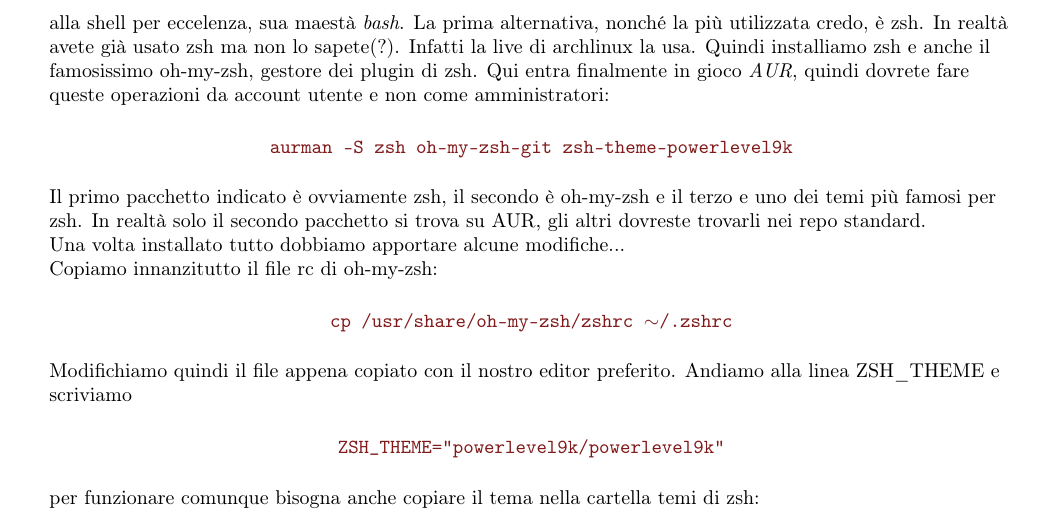
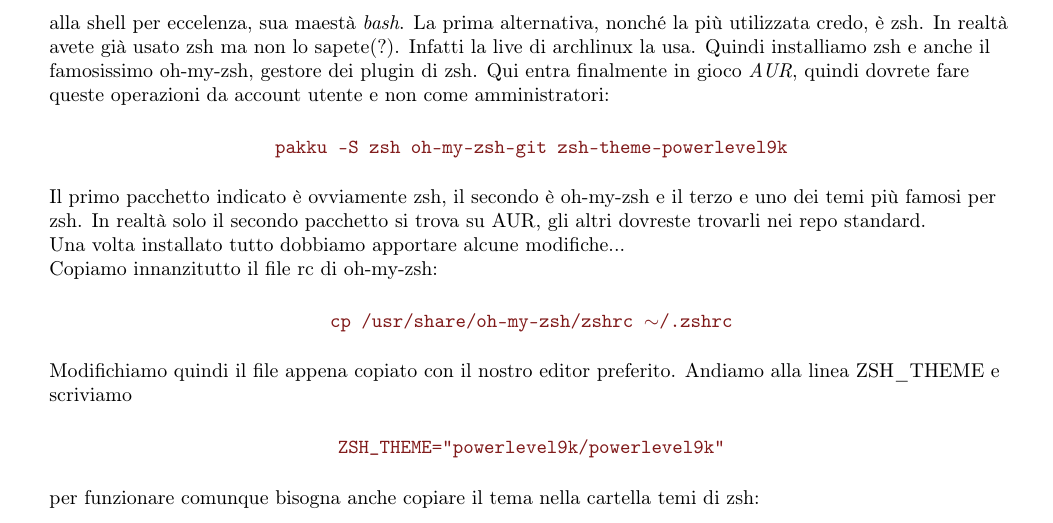
Before and after one commit to PsykeDady/Archlinux_installazione, a LaTeX book (installazione_archlinux.tex): part of page 26 of 30, cut so that both start at the same text. Compiled offline with pdfLaTeX.

Commit message:
correzioni minori - ANNUNCIO: prossime correzioni grosse (compreso il merge di jschiavon) saranno effettuate ad aprile)

```diff
--- a/installazione_archlinux.tex
+++ b/installazione_archlinux.tex
@@ -814,7 +814,7 @@
 			La prima alternativa, nonché la più utilizzata credo, è zsh. In realtà avete già usato zsh ma non lo sapete(?). Infatti la live di archlinux la usa.
 			Quindi installiamo zsh e anche il famosissimo oh-my-zsh, gestore dei plugin di zsh.
 			Qui entra finalmente in gioco \textit{AUR}, quindi dovrete fare queste operazioni da account utente e non come amministratori:
-			\centcode{aurman -S zsh oh-my-zsh-git zsh-theme-powerlevel9k}
+			\centcode{pakku -S zsh oh-my-zsh-git zsh-theme-powerlevel9k}
 
 			Il primo pacchetto indicato è ovviamente zsh, il secondo è oh-my-zsh e il terzo e uno dei temi più famosi per zsh. In realtà solo il secondo pacchetto si trova su AUR, gli altri dovreste trovarli nei repo standard.\\
 
```
Also changed, not shown: installazione_archlinux.pdf.
